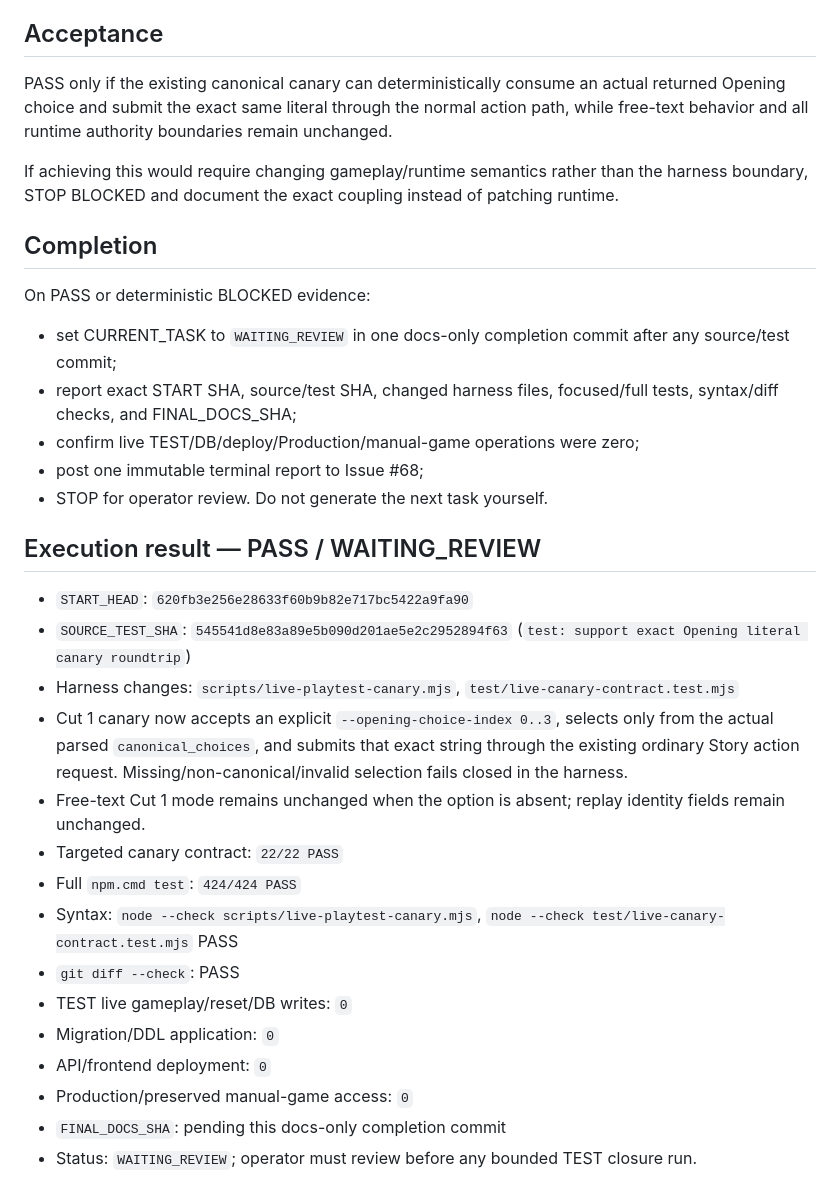
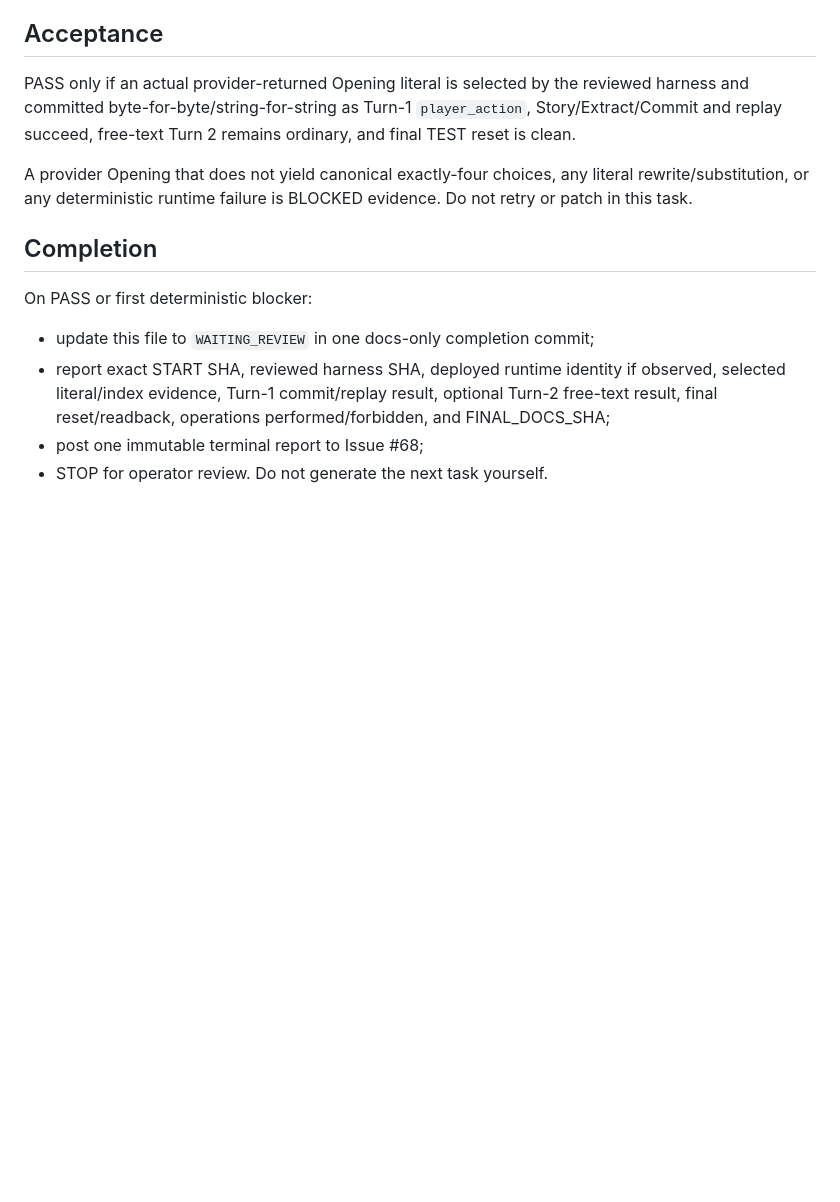
Before and after one commit to zeroslove-ai/company-v1, a Markdown page: docs/ops/CURRENT_TASK.md, the part around one of its changes. Rendered like a GitHub page; blank space fills up the shorter version.

```diff
--- a/docs/ops/CURRENT_TASK.md
+++ b/docs/ops/CURRENT_TASK.md
@@ -86,33 +84,14 @@ Not authorized:
 
 ## Acceptance
 
-PASS only if the existing canonical canary can deterministically consume an actual returned Opening choice and submit the exact same literal through the normal action path, while free-text behavior and all runtime authority boundaries remain unchanged.
+PASS only if an actual provider-returned Opening literal is selected by the reviewed harness and committed byte-for-byte/string-for-string as Turn-1 `player_action`, Story/Extract/Commit and replay succeed, free-text Turn 2 remains ordinary, and final TEST reset is clean.
 
-If achieving this would require changing gameplay/runtime semantics rather than the harness boundary, STOP BLOCKED and document the exact coupling instead of patching runtime.
+A provider Opening that does not yield canonical exactly-four choices, any literal rewrite/substitution, or any deterministic runtime failure is BLOCKED evidence. Do not retry or patch in this task.
 
 ## Completion
 
-On PASS or deterministic BLOCKED evidence:
-- set CURRENT_TASK to `WAITING_REVIEW` in one docs-only completion commit after any source/test commit;
-- report exact START SHA, source/test SHA, changed harness files, focused/full tests, syntax/diff checks, and FINAL_DOCS_SHA;
-- confirm live TEST/DB/deploy/Production/manual-game operations were zero;
+On PASS or first deterministic blocker:
+- update this file to `WAITING_REVIEW` in one docs-only completion commit;
+- report exact START SHA, reviewed harness SHA, deployed runtime identity if observed, selected literal/index evidence, Turn-1 commit/replay result, optional Turn-2 free-text result, final reset/readback, operations performed/forbidden, and FINAL_DOCS_SHA;
 - post one immutable terminal report to Issue #68;
 - STOP for operator review. Do not generate the next task yourself.
-
-## Execution result — PASS / WAITING_REVIEW
-
-- `START_HEAD`: `620fb3e256e28633f60b9b82e717bc5422a9fa90`
-- `SOURCE_TEST_SHA`: `545541d8e83a89e5b090d201ae5e2c2952894f63` (`test: support exact Opening literal canary roundtrip`)
-- Harness changes: `scripts/live-playtest-canary.mjs`, `test/live-canary-contract.test.mjs`
-- Cut 1 canary now accepts an explicit `--opening-choice-index 0..3`, selects only from the actual parsed `canonical_choices`, and submits that exact string through the existing ordinary Story action request. Missing/non-canonical/invalid selection fails closed in the harness.
-- Free-text Cut 1 mode remains unchanged when the option is absent; replay identity fields remain unchanged.
-- Targeted canary contract: `22/22 PASS`
-- Full `npm.cmd test`: `424/424 PASS`
-- Syntax: `node --check scripts/live-playtest-canary.mjs`, `node --check test/live-canary-contract.test.mjs` PASS
-- `git diff --check`: PASS
-- TEST live gameplay/reset/DB writes: `0`
-- Migration/DDL application: `0`
-- API/frontend deployment: `0`
-- Production/preserved manual-game access: `0`
-- `FINAL_DOCS_SHA`: pending this docs-only completion commit
-- Status: `WAITING_REVIEW`; operator must review before any bounded TEST closure run.
```
Also changed, not shown: other parts of docs/ops/CURRENT_TASK.md (+43 -45 lines).
